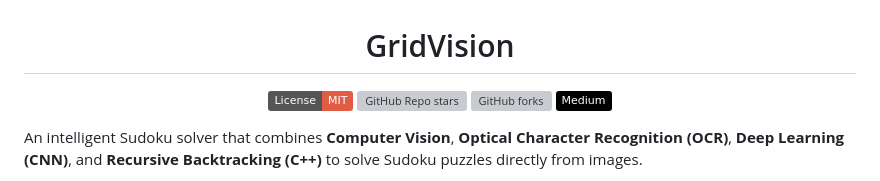
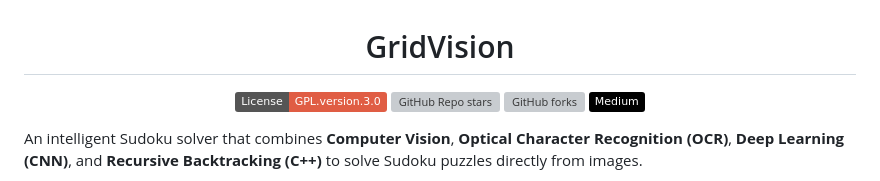
Before and after one commit to ahmedyar7/GridVision, a Markdown page: README.md, the part around the change. GitHub-like rendering; badges without logos; grey boxes are pictures that could not be loaded.

```diff
--- a/README.md
+++ b/README.md
@@ -1,7 +1,7 @@
 <h1 align="center" >GridVision</h1>
 
 <p align="center">
-  <img src="https://img.shields.io/badge/License-MIT-red.svg" alt="License: MIT">
+  <img src="https://img.shields.io/badge/License-GPL.version.3.0-red.svg" alt="License: MIT">
   <img src="https://img.shields.io/github/stars/ahmedyar7/GridVision?style=social" alt="GitHub Repo stars">
   <img src="https://img.shields.io/github/forks/ahmedyar7/GridVision?style=social" alt="GitHub forks">
   <a href="https://medium.com/@ahmedyar7/from-pixels-to-solutions-an-intelligent-sudoku-solver-ddefe5709ca6" target="_blank">
```
